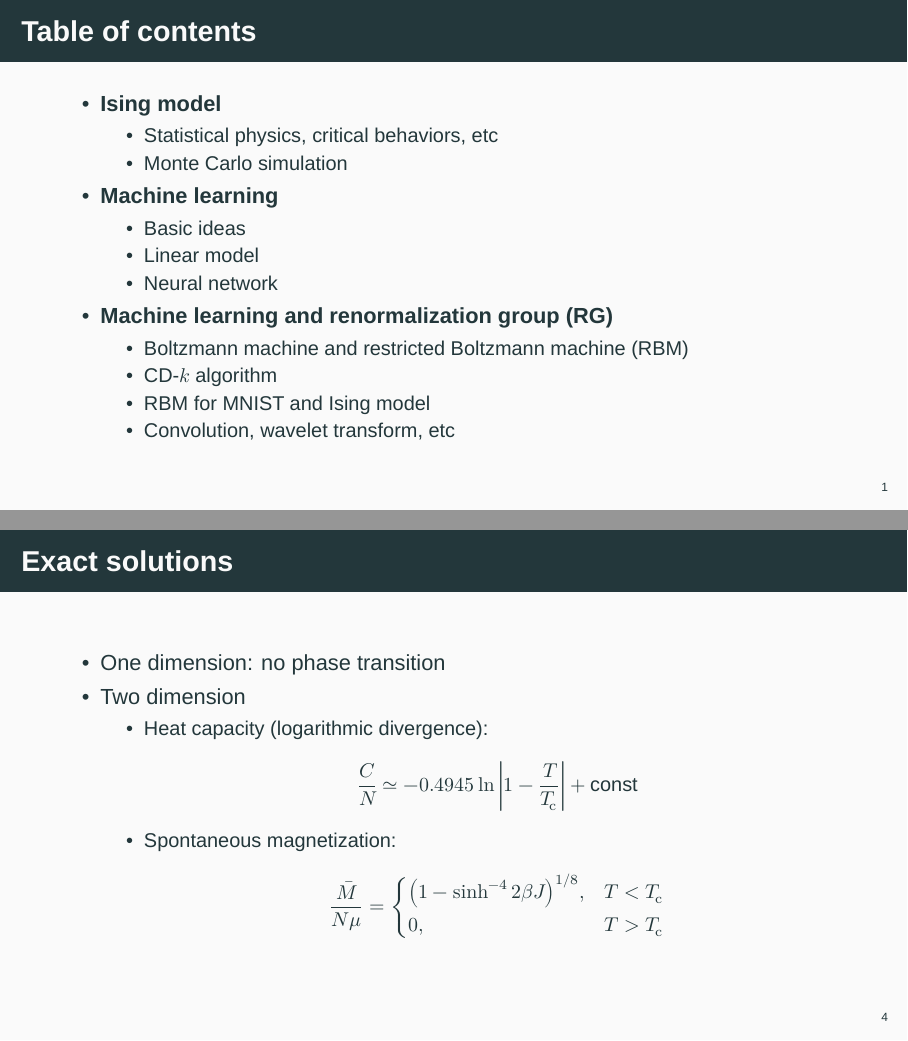
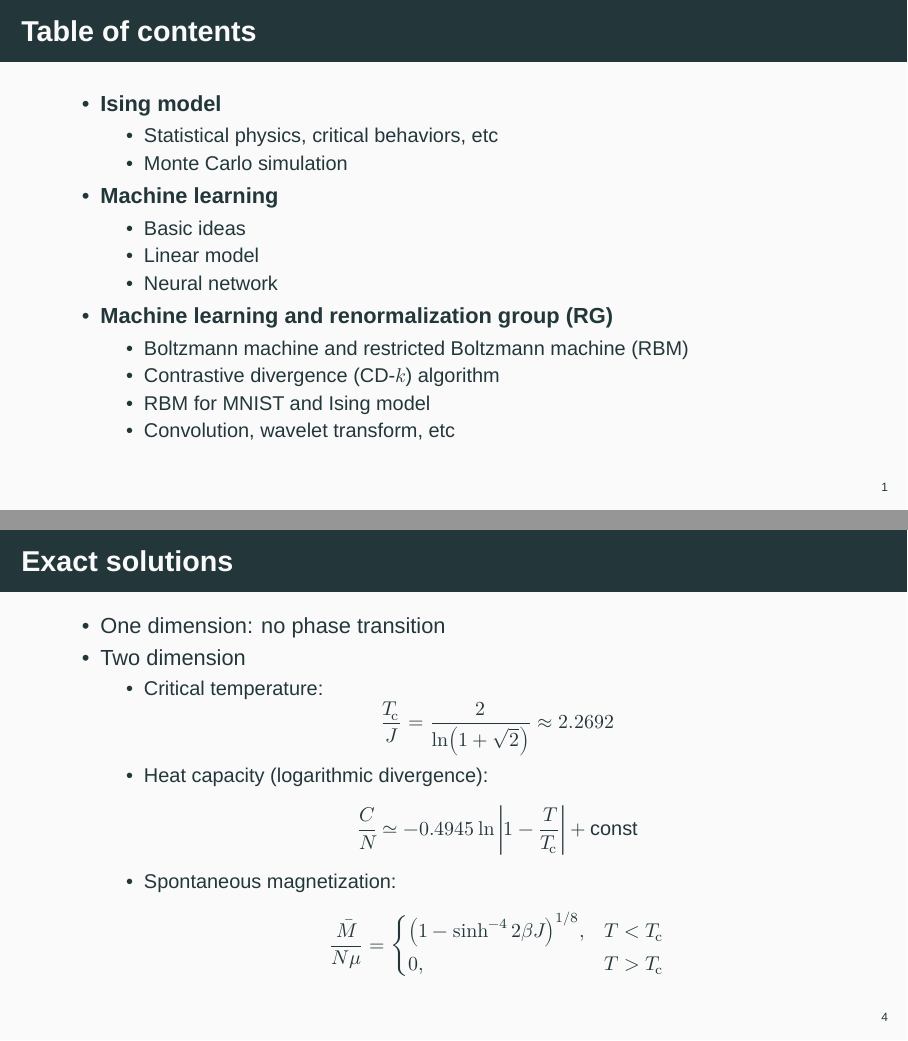
Before and after one commit to stone-zeng/ising, LaTeX slides (presentation.tex): pages 2 and 5 of 31, joined at a grey line. Compiled offline with LuaLaTeX; a missing font is replaced by an installed copy or a similar font.

Commit message:
update presentation

```diff
--- a/presentation.tex
+++ b/presentation.tex
@@ -72,6 +72,7 @@
 \author{Xiangdong Zeng}
 \institute{Department of Physics, Fudan University}
 \titlegraphic{\includegraphics[height=1.2cm]{figures/fudan-emblem.pdf}}
+\date{June 4, 2018}
 
 \begin{document}
 
@@ -93,7 +94,7 @@
   \item \textbf{Machine learning and renormalization group (RG)}
     \begin{itemize}
       \item Boltzmann machine and restricted Boltzmann machine (RBM)
-      \item \CDk{} algorithm
+      \item Contrastive divergence (\CDk{}) algorithm
       \item RBM for MNIST and Ising model
       \item Convolution, wavelet transform, etc
     \end{itemize}
@@ -124,6 +125,8 @@
   \item One dimension: no phase transition
   \item Two dimension
     \begin{itemize}
+      \item Critical temperature:
+        \[ \frac{\Tc}{J} = \frac{2}{\ln(1+\sqrt{2})} \approx \num{2.2692} \]
       \item Heat capacity (logarithmic divergence):
         \[ \frac{C}{N} \simeq \num{-0.4945} \ln\abs{1-\frac{T}{\Tc}} + \const \]
       \item Spontaneous magnetization:
```
